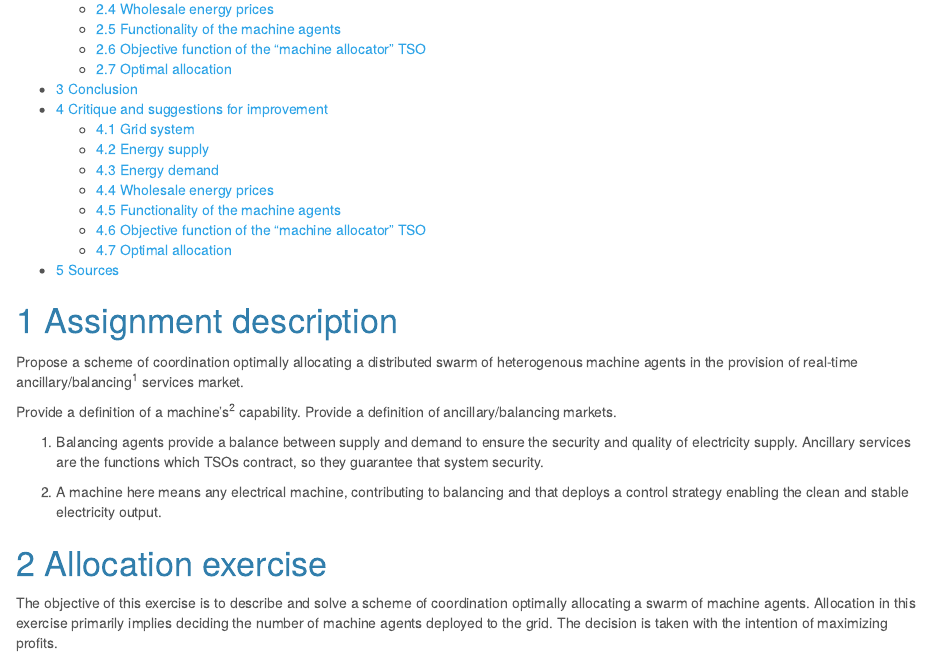
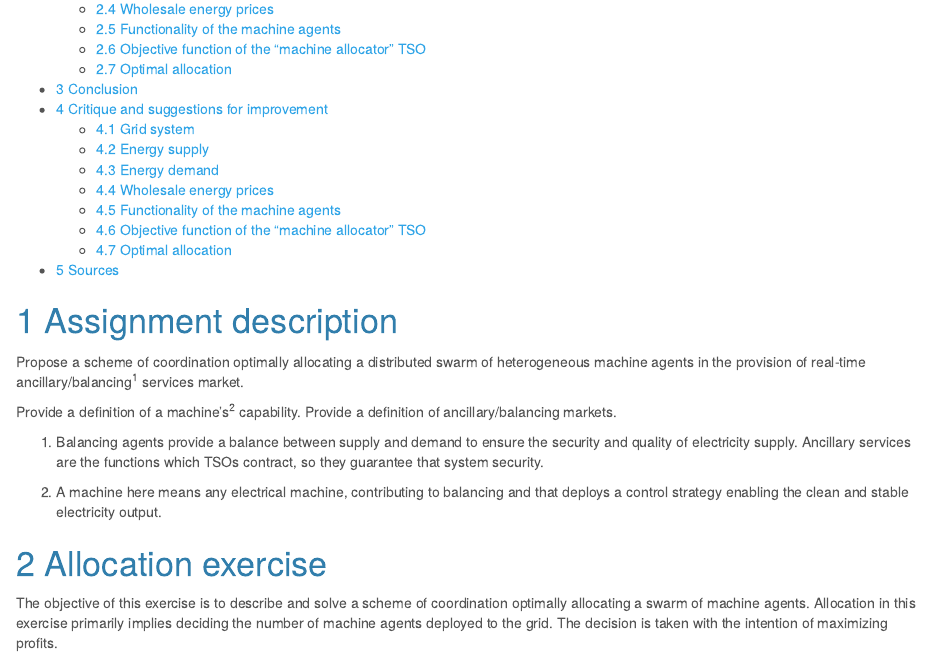
Before and after one commit to Jordirof/machineAgents, an R Markdown document (221214_grid_exercise.Rmd): the page in a window 1100 px wide, from 240 px down. Rendered offline with R 4.5, knitr and Pandoc, with nearby package versions; some code elsewhere in the file could not run offline.

Commit message:
first commit

```diff
--- a/221214_grid_exercise.Rmd
+++ b/221214_grid_exercise.Rmd
@@ -34,7 +34,7 @@ load(rmv$path)
 
 # Assignment description
 
-Propose a scheme of coordination optimally allocating a distributed swarm of heterogenous machine agents in the provision of real-time ancillary/balancing^1^ services market.
+Propose a scheme of coordination optimally allocating a distributed swarm of heterogeneous machine agents in the provision of real-time ancillary/balancing^1^ services market.
 
 Provide a definition of a machine's^2^ capability. Provide a definition of ancillary/balancing markets.
 
```
